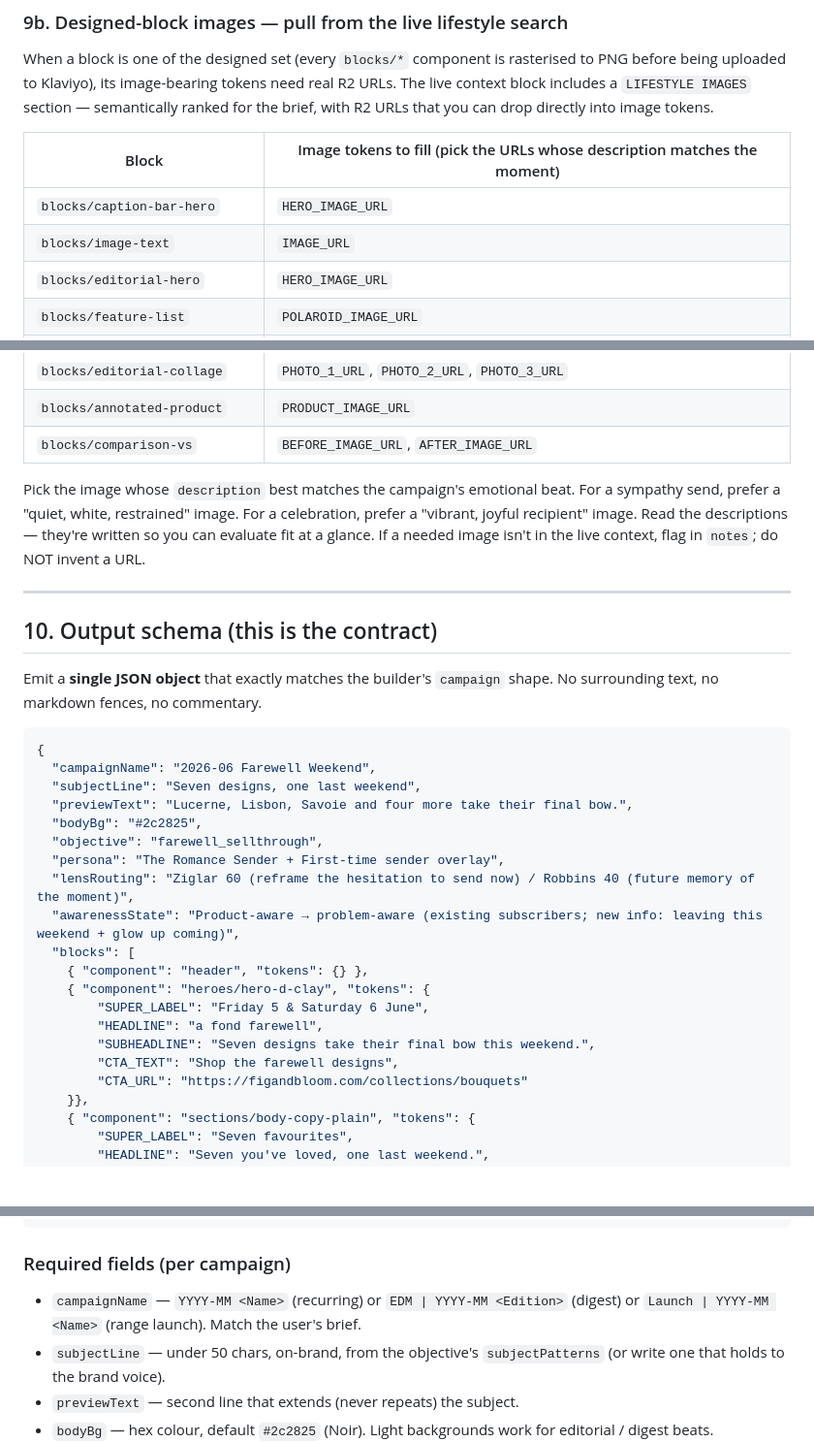
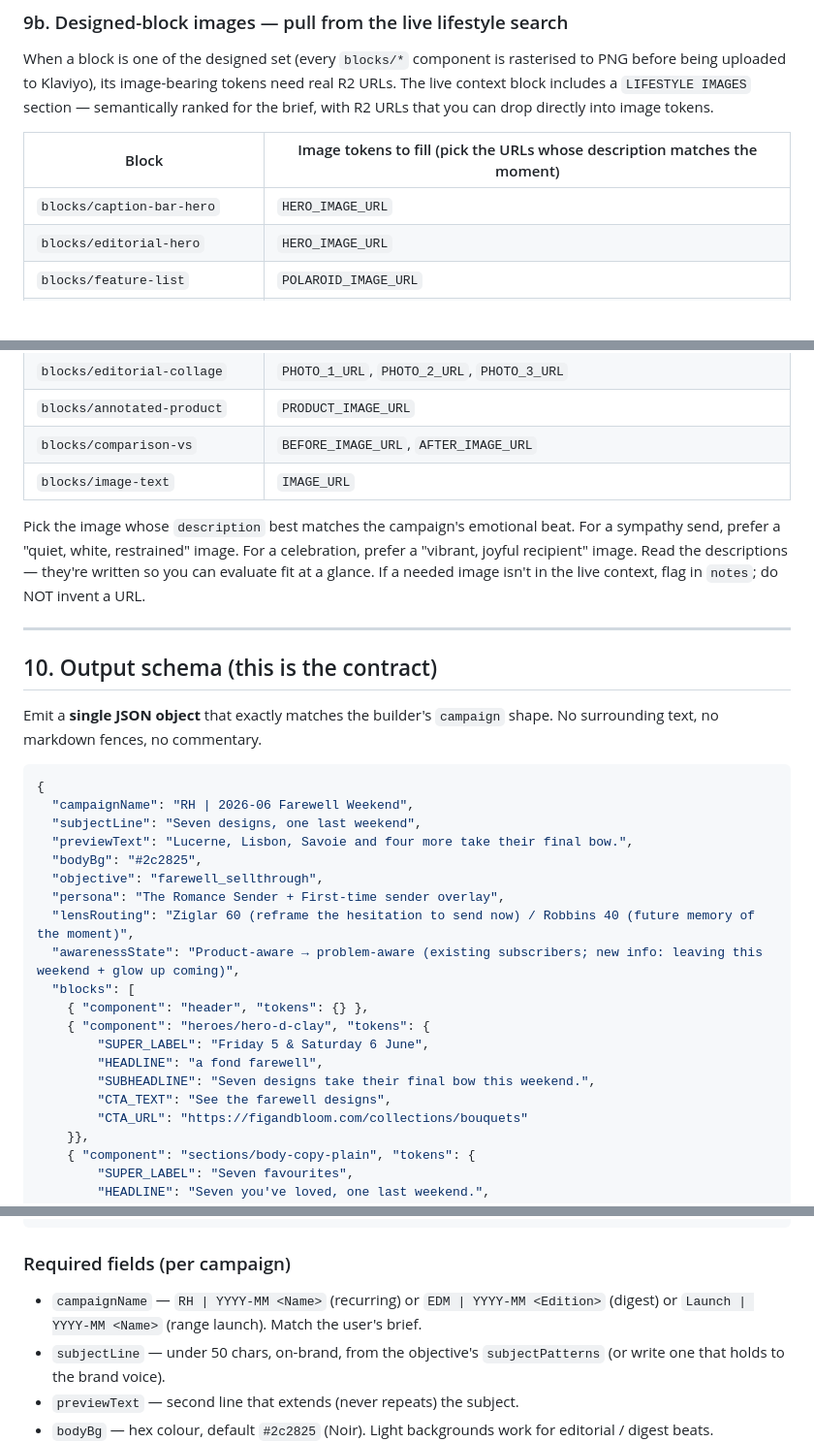
Before and after one commit to dgroch/my-email-builder, a Markdown page: lib/prompts/system-prompt.md, 3 parts joined by grey strips. Shown at 97% size. GitHub-like rendering; blank space fills up the shorter version.

````diff
--- a/lib/prompts/system-prompt.md
+++ b/lib/prompts/system-prompt.md
@@ -190,7 +190,6 @@ When a block is one of the designed set (every `blocks/*` component is rasterise
 | Block | Image tokens to fill (pick the URLs whose description matches the moment) |
 |---|---|
 | `blocks/caption-bar-hero` | `HERO_IMAGE_URL` |
-| `blocks/image-text` | `IMAGE_URL` |
 | `blocks/editorial-hero` | `HERO_IMAGE_URL` |
 | `blocks/feature-list` | `POLAROID_IMAGE_URL` |
 | `blocks/polaroid-collage` | `PHOTO_1_URL`, `PHOTO_2_URL`, `PHOTO_3_URL` |
@@ -200,6 +199,7 @@ When a block is one of the designed set (every `blocks/*` component is rasterise
 | `blocks/editorial-collage` | `PHOTO_1_URL`, `PHOTO_2_URL`, `PHOTO_3_URL` |
 | `blocks/annotated-product` | `PRODUCT_IMAGE_URL` |
 | `blocks/comparison-vs` | `BEFORE_IMAGE_URL`, `AFTER_IMAGE_URL` |
+| `blocks/image-text` | `IMAGE_URL` |
 
 Pick the image whose `description` best matches the campaign's emotional beat. For a sympathy send, prefer a "quiet, white, restrained" image. For a celebration, prefer a "vibrant, joyful recipient" image. Read the descriptions — they're written so you can evaluate fit at a glance. If a needed image isn't in the live context, flag in `notes`; do NOT invent a URL.
 
@@ -211,7 +211,7 @@ Emit a **single JSON object** that exactly matches the builder's `campaign` shap
 
 ```json
 {
-  "campaignName": "2026-06 Farewell Weekend",
+  "campaignName": "RH | 2026-06 Farewell Weekend",
   "subjectLine": "Seven designs, one last weekend",
   "previewText": "Lucerne, Lisbon, Savoie and four more take their final bow.",
   "bodyBg": "#2c2825",
@@ -225,7 +225,7 @@ Emit a **single JSON object** that exactly matches the builder's `campaign` shap
         "SUPER_LABEL": "Friday 5 & Saturday 6 June",
         "HEADLINE": "a fond farewell",
         "SUBHEADLINE": "Seven designs take their final bow this weekend.",
-        "CTA_TEXT": "Shop the farewell designs",
+        "CTA_TEXT": "See the farewell designs",
         "CTA_URL": "https://figandbloom.com/collections/bouquets"
     }},
     { "component": "sections/body-copy-plain", "tokens": {
@@ -255,7 +255,7 @@ Emit a **single JSON object** that exactly matches the builder's `campaign` shap
 
 ### Required fields (per campaign)
 
-- `campaignName` — `YYYY-MM <Name>` (recurring) or `EDM | YYYY-MM <Edition>` (digest) or `Launch | YYYY-MM <Name>` (range launch). Match the user's brief.
+- `campaignName` — `RH | YYYY-MM <Name>` (recurring) or `EDM | YYYY-MM <Edition>` (digest) or `Launch | YYYY-MM <Name>` (range launch). Match the user's brief.
 - `subjectLine` — under 50 chars, on-brand, from the objective's `subjectPatterns` (or write one that holds to the brand voice).
 - `previewText` — second line that extends (never repeats) the subject.
 - `bodyBg` — hex colour, default `#2c2825` (Noir). Light backgrounds work for editorial / digest beats.
````
Also changed, not shown: other parts of lib/prompts/system-prompt.md (+48 -9 lines), lib/prompts/user-prompt-template.md (+1 -1 lines).
